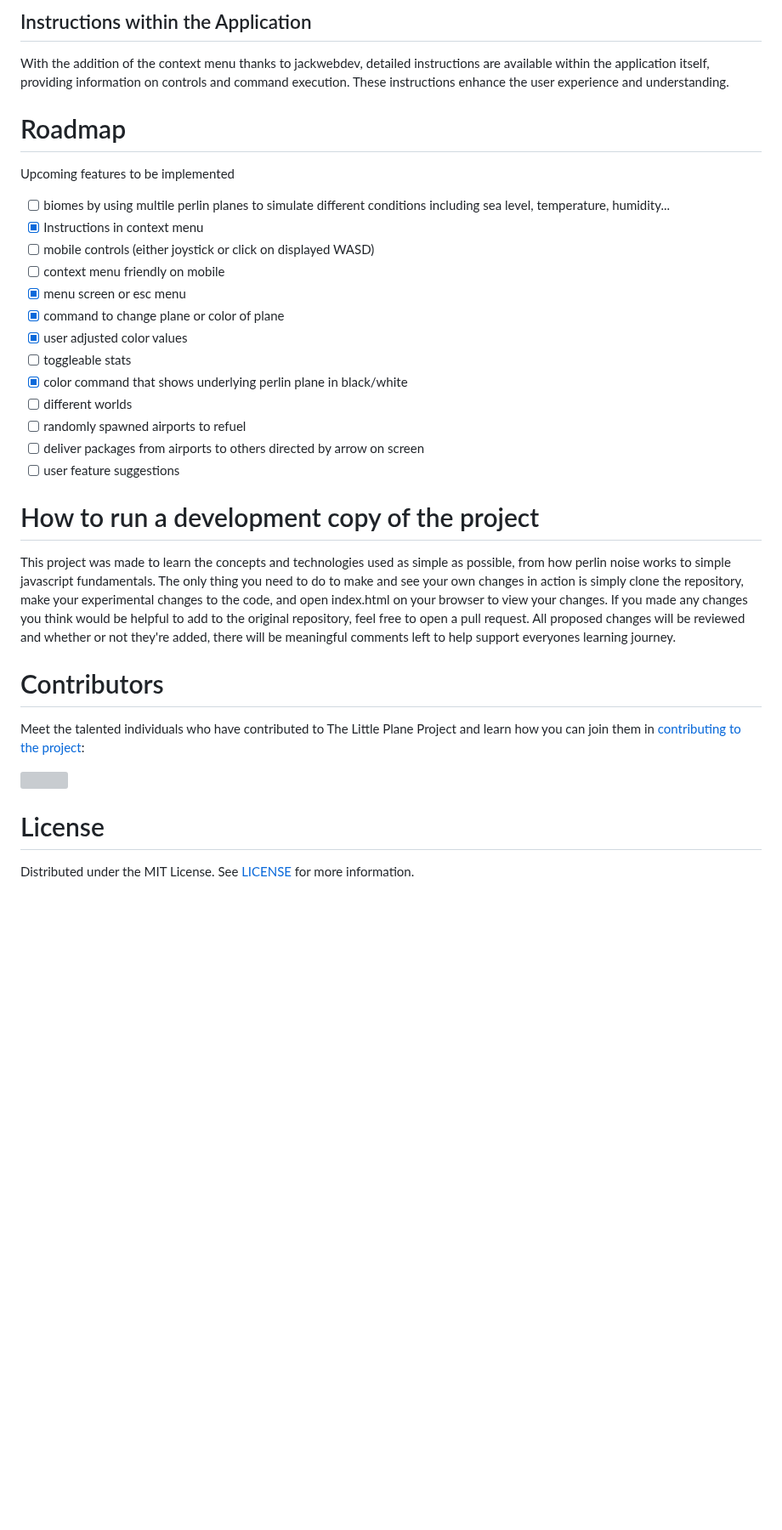
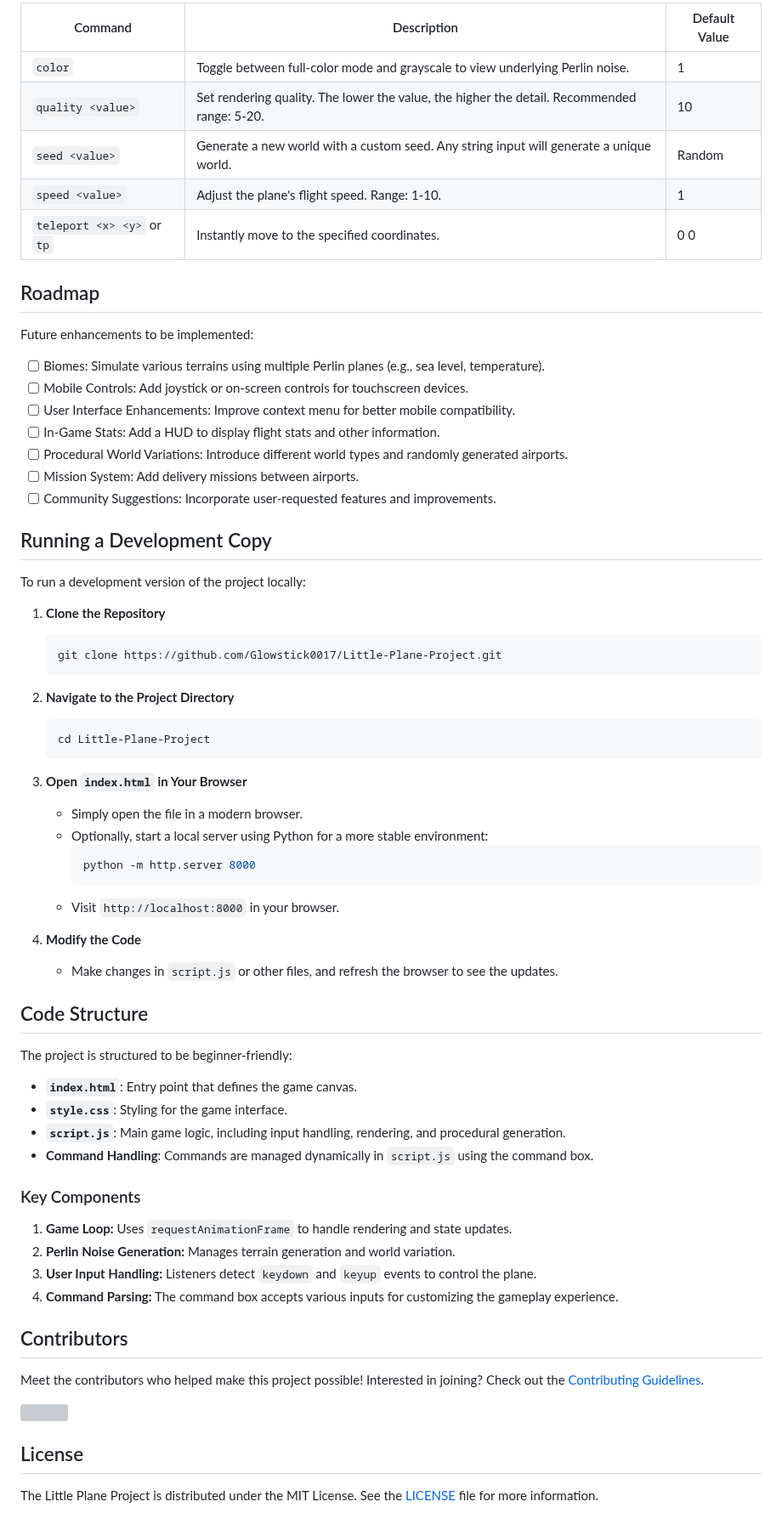
Before and after one commit to Glowstick0017/Little-Plane-Project, a Markdown page: .github/README.md, the part around one of its changes. Shown at 85% size. Drawn GitHub-style; blank space fills up the shorter version; grey boxes are pictures that could not be loaded.

````diff
--- a/.github/README.md
+++ b/.github/README.md
@@ -47,34 +60,63 @@ Enjoy your time and please send any suggestions you have to Glowstick#0017 on di
 
-## Instructions within the Application
-With the addition of the context menu thanks to jackwebdev, detailed instructions are available within the application itself, providing information on controls and command execution. These instructions enhance the user experience and understanding.
+| Command                     | Description                                                                                                  | Default Value |
+|-----------------------------|--------------------------------------------------------------------------------------------------------------|---------------|
+| `color`                     | Toggle between full-color mode and grayscale to view underlying Perlin noise.                                 | 1             |
+| `quality <value>`           | Set rendering quality. The lower the value, the higher the detail. Recommended range: 5-20.                  | 10            |
+| `seed <value>`              | Generate a new world with a custom seed. Any string input will generate a unique world.                      | Random        |
+| `speed <value>`             | Adjust the plane's flight speed. Range: 1-10.                                                                | 1             |
+| `teleport <x> <y>` or `tp`  | Instantly move to the specified coordinates.                                                                 | 0 0           |
 
-# Roadmap
-Upcoming features to be implemented
-- [ ] biomes by using multile perlin planes to simulate different conditions including sea level, temperature, humidity...
-- [X] Instructions in context menu
-- [ ] mobile controls (either joystick or click on displayed WASD)
-- [ ] context menu friendly on mobile
-- [X] menu screen or esc menu
-- [X] command to change plane or color of plane
-- [X] user adjusted color values
-- [ ] toggleable stats
-- [X] color command that shows underlying perlin plane in black/white
-- [ ] different worlds
-- [ ] randomly spawned airports to refuel
-- [ ] deliver packages from airports to others directed by arrow on screen
-- [ ] user feature suggestions
+## Roadmap
+Future enhancements to be implemented:
+- [ ] Biomes: Simulate various terrains using multiple Perlin planes (e.g., sea level, temperature).
+- [ ] Mobile Controls: Add joystick or on-screen controls for touchscreen devices.
+- [ ] User Interface Enhancements: Improve context menu for better mobile compatibility.
+- [ ] In-Game Stats: Add a HUD to display flight stats and other information.
+- [ ] Procedural World Variations: Introduce different world types and randomly generated airports.
+- [ ] Mission System: Add delivery missions between airports.
+- [ ] Community Suggestions: Incorporate user-requested features and improvements.
 
-# How to run a development copy of the project
-This project was made to learn the concepts and technologies used as simple as possible, from how perlin noise works to simple javascript fundamentals.
-The only thing you need to do to make and see your own changes in action is simply clone the repository, make your experimental changes to the code, and open index.html on your browser to view your changes.
-If you made any changes you think would be helpful to add to the original repository, feel free to open a pull request. All proposed changes will be reviewed and whether or not they're added, there will be meaningful comments left to help support everyones learning journey.
+## Running a Development Copy
+To run a development version of the project locally:
+1. **Clone the Repository**
+   ```bash
+   git clone https://github.com/Glowstick0017/Little-Plane-Project.git
+   ```
+2. **Navigate to the Project Directory**
+   ```bash
+   cd Little-Plane-Project
+   ```
+3. **Open `index.html` in Your Browser**
+   - Simply open the file in a modern browser.
+   - Optionally, start a local server using Python for a more stable environment:
+     ```bash
+     python -m http.server 8000
+     ```
+   - Visit `http://localhost:8000` in your browser.
 
-# Contributors
-Meet the talented individuals who have contributed to The Little Plane Project and learn how you can join them in [contributing to the project](CONTRIBUTING.md):
+4. **Modify the Code**
+   - Make changes in `script.js` or other files, and refresh the browser to see the updates.
+
+## Code Structure
+The project is structured to be beginner-friendly:
+
+- **`index.html`**: Entry point that defines the game canvas.
+- **`style.css`**: Styling for the game interface.
+- **`script.js`**: Main game logic, including input handling, rendering, and procedural generation.
+- **Command Handling**: Commands are managed dynamically in `script.js` using the command box.
+
+### Key Components
+1. **Game Loop:** Uses `requestAnimationFrame` to handle rendering and state updates.
+2. **Perlin Noise Generation:** Manages terrain generation and world variation.
+3. **User Input Handling:** Listeners detect `keydown` and `keyup` events to control the plane.
+4. **Command Parsing:** The command box accepts various inputs for customizing the gameplay experience.
+
+## Contributors
+Meet the contributors who helped make this project possible! Interested in joining? Check out the [Contributing Guidelines](CONTRIBUTING.md).
 
 <a href="https://github.com/Glowstick0017/Little-Plane-Project/graphs/contributors">
   <img src="https://contrib.rocks/image?repo=Glowstick0017/Little-Plane-Project" />
 </a>
 
-# License
-Distributed under the MIT License. See [LICENSE](https://github.com/Glowstick0017/Little-Plane-Project/blob/master/LICENSE) for more information.
+## License
+The Little Plane Project is distributed under the MIT License. See the [LICENSE](https://github.com/Glowstick0017/Little-Plane-Project/blob/master/LICENSE) file for more information.
````
Also changed, not shown: other parts of .github/README.md (+42 -29 lines).
